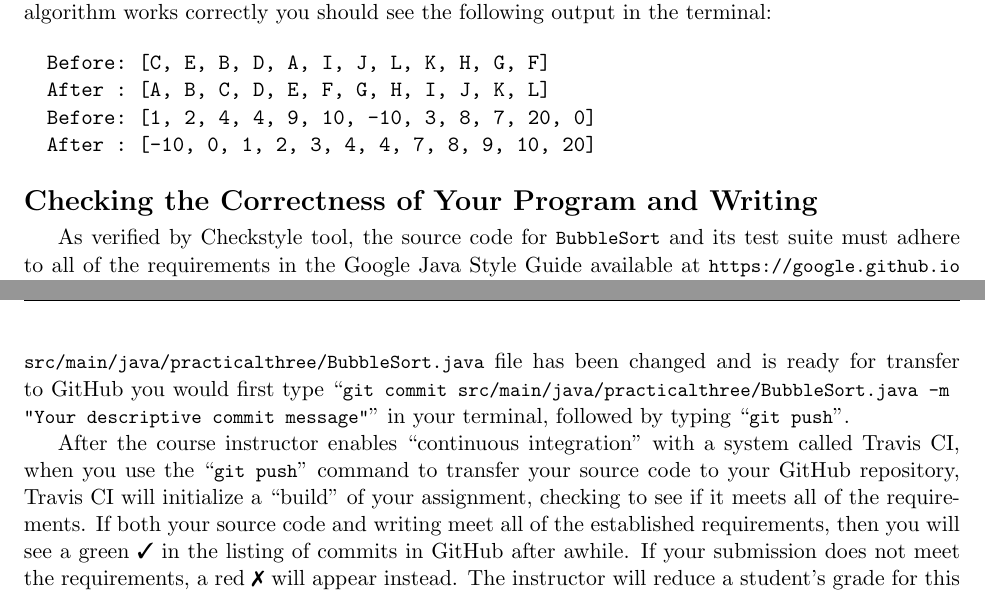
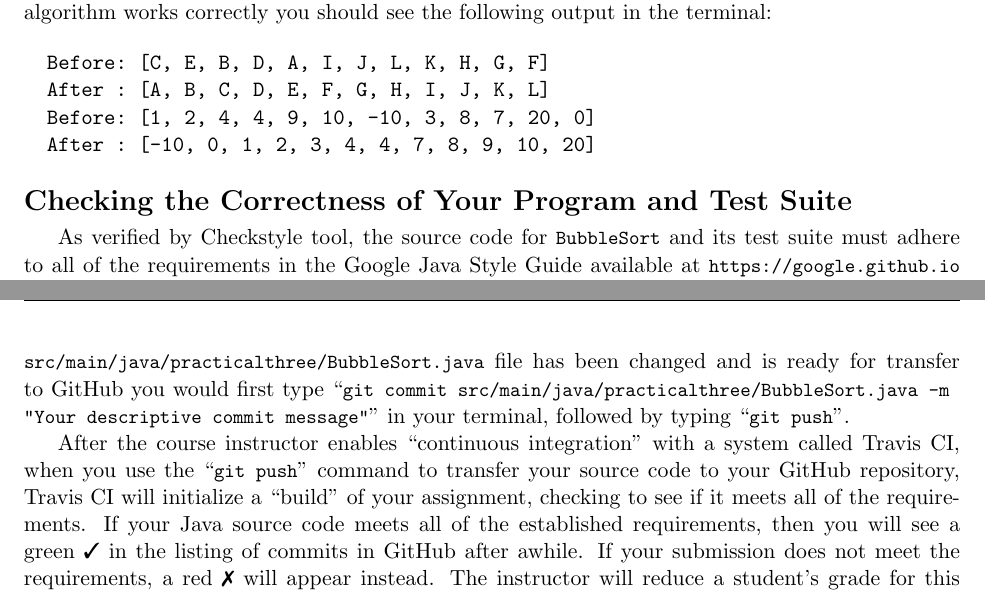
Before and after one commit to Allegheny-Computer-Science-101-F2019/cs101-F2019-sheets, a LaTeX document (practical04/cs101F2019_practical04.tex): two parts of pages 3 and 4 of 4, joined at a grey line, cut so that both start at the same text. Compiled offline with pdfLaTeX.

Commit message:
Fix writing references in the cs101F2019_practical04.

```diff
--- a/practical04/cs101F2019_practical04.tex
+++ b/practical04/cs101F2019_practical04.tex
@@ -287,7 +287,7 @@ correctly you should see the following output in the terminal:
   After : [-10, 0, 1, 2, 3, 4, 4, 7, 8, 9, 10, 20]
 \end{verbatim}
 
-\section*{Checking the Correctness of Your Program and Writing}
+\section*{Checking the Correctness of Your Program and Test Suite}
 
 As verified by Checkstyle tool, the source code for \mainprogram{} and its test
 suite must adhere to all of the requirements in the Google Java Style Guide
@@ -312,10 +312,10 @@ typing \gitpush{}.
 After the course instructor enables \step{continuous integration} with a system
 called Travis CI, when you use the \gitpush{} command to transfer your source
 code to your GitHub repository, Travis CI will initialize a \step{build} of your
-assignment, checking to see if it meets all of the requirements. If both your
-source code and writing meet all of the established requirements, then you will
-see a green \checkmark{} in the listing of commits in GitHub after awhile. If
-your submission does not meet the requirements, a red \naughtmark{} will appear
+assignment, checking to see if it meets all of the requirements. If your Java
+source code meets all of the established requirements, then you will see a green
+\checkmark{} in the listing of commits in GitHub after awhile. If your
+submission does not meet the requirements, a red \naughtmark{} will appear
 instead. The instructor will reduce a student's grade for this assignment if the
 red \naughtmark{} appears on the last commit in GitHub immediately before the
 assignment's due date. Yet, if the green \checkmark{} appears on the last commit
```
